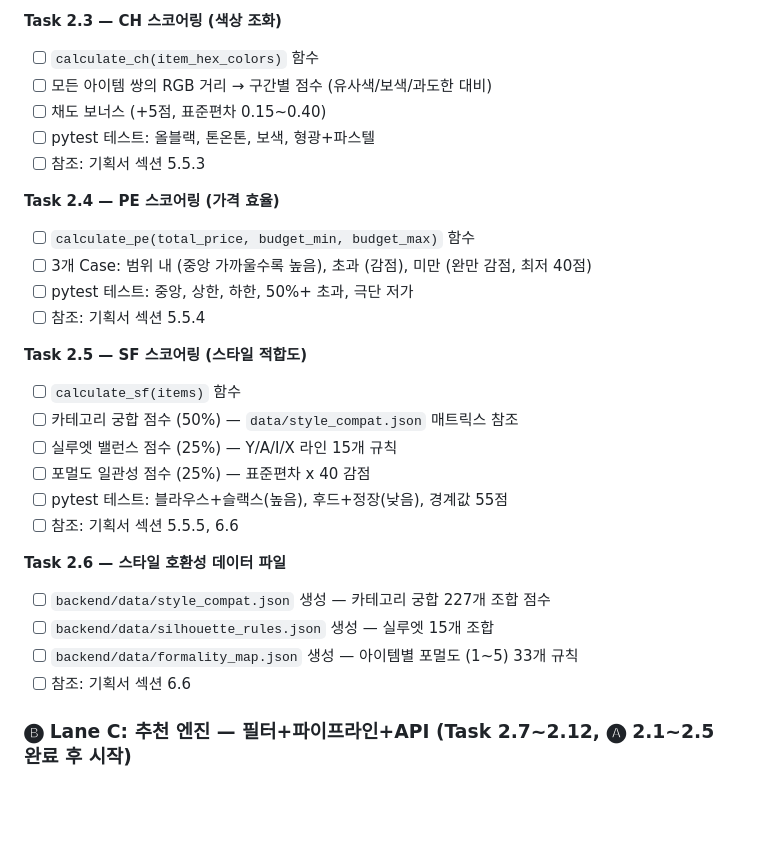
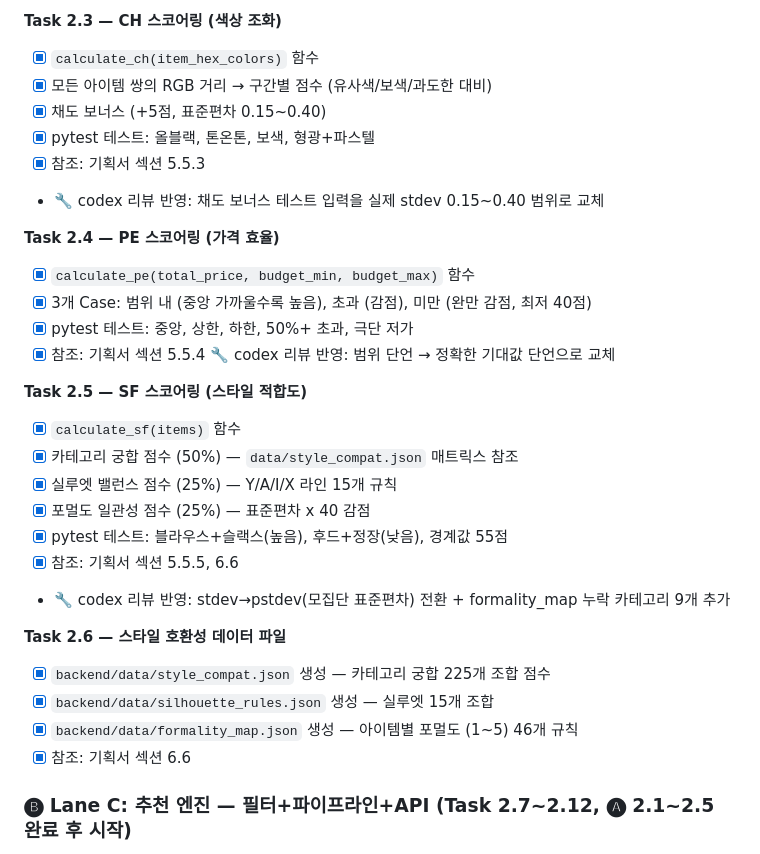
Before and after one commit to 2000silpeed/colorfit, a Markdown page: TASK.md, the part around the change. Rendered like a GitHub page; blank space fills up the shorter version.

Commit message:
chore: TASK.md 업데이트 — Task 2.5, 2.6 완료 체크
Co-Authored-By: Claude Opus 4.6 (1M context) <noreply@anthropic.com>

```diff
--- a/TASK.md
+++ b/TASK.md
@@ -218,31 +218,33 @@ W5 ─── 단독 실행 (통합 작업)
 - [x] 참조: 기획서 섹션 5.5.2
 
 **Task 2.3 — CH 스코어링 (색상 조화)**
-- [ ] `calculate_ch(item_hex_colors)` 함수
-- [ ] 모든 아이템 쌍의 RGB 거리 → 구간별 점수 (유사색/보색/과도한 대비)
-- [ ] 채도 보너스 (+5점, 표준편차 0.15~0.40)
-- [ ] pytest 테스트: 올블랙, 톤온톤, 보색, 형광+파스텔
-- [ ] 참조: 기획서 섹션 5.5.3
+- [x] `calculate_ch(item_hex_colors)` 함수
+- [x] 모든 아이템 쌍의 RGB 거리 → 구간별 점수 (유사색/보색/과도한 대비)
+- [x] 채도 보너스 (+5점, 표준편차 0.15~0.40)
+- [x] pytest 테스트: 올블랙, 톤온톤, 보색, 형광+파스텔
+- [x] 참조: 기획서 섹션 5.5.3
+- 🔧 codex 리뷰 반영: 채도 보너스 테스트 입력을 실제 stdev 0.15~0.40 범위로 교체
 
 **Task 2.4 — PE 스코어링 (가격 효율)**
-- [ ] `calculate_pe(total_price, budget_min, budget_max)` 함수
-- [ ] 3개 Case: 범위 내 (중앙 가까울수록 높음), 초과 (감점), 미만 (완만 감점, 최저 40점)
-- [ ] pytest 테스트: 중앙, 상한, 하한, 50%+ 초과, 극단 저가
-- [ ] 참조: 기획서 섹션 5.5.4
+- [x] `calculate_pe(total_price, budget_min, budget_max)` 함수
+- [x] 3개 Case: 범위 내 (중앙 가까울수록 높음), 초과 (감점), 미만 (완만 감점, 최저 40점)
+- [x] pytest 테스트: 중앙, 상한, 하한, 50%+ 초과, 극단 저가
+- [x] 참조: 기획서 섹션 5.5.4 🔧 codex 리뷰 반영: 범위 단언 → 정확한 기대값 단언으로 교체
 
 **Task 2.5 — SF 스코어링 (스타일 적합도)**
-- [ ] `calculate_sf(items)` 함수
-- [ ] 카테고리 궁합 점수 (50%) — `data/style_compat.json` 매트릭스 참조
-- [ ] 실루엣 밸런스 점수 (25%) — Y/A/I/X 라인 15개 규칙
-- [ ] 포멀도 일관성 점수 (25%) — 표준편차 x 40 감점
-- [ ] pytest 테스트: 블라우스+슬랙스(높음), 후드+정장(낮음), 경계값 55점
-- [ ] 참조: 기획서 섹션 5.5.5, 6.6
+- [x] `calculate_sf(items)` 함수
+- [x] 카테고리 궁합 점수 (50%) — `data/style_compat.json` 매트릭스 참조
+- [x] 실루엣 밸런스 점수 (25%) — Y/A/I/X 라인 15개 규칙
+- [x] 포멀도 일관성 점수 (25%) — 표준편차 x 40 감점
+- [x] pytest 테스트: 블라우스+슬랙스(높음), 후드+정장(낮음), 경계값 55점
+- [x] 참조: 기획서 섹션 5.5.5, 6.6
+- 🔧 codex 리뷰 반영: stdev→pstdev(모집단 표준편차) 전환 + formality_map 누락 카테고리 9개 추가
 
 **Task 2.6 — 스타일 호환성 데이터 파일**
-- [ ] `backend/data/style_compat.json` 생성 — 카테고리 궁합 227개 조합 점수
-- [ ] `backend/data/silhouette_rules.json` 생성 — 실루엣 15개 조합
-- [ ] `backend/data/formality_map.json` 생성 — 아이템별 포멀도 (1~5) 33개 규칙
-- [ ] 참조: 기획서 섹션 6.6
+- [x] `backend/data/style_compat.json` 생성 — 카테고리 궁합 225개 조합 점수
+- [x] `backend/data/silhouette_rules.json` 생성 — 실루엣 15개 조합
+- [x] `backend/data/formality_map.json` 생성 — 아이템별 포멀도 (1~5) 46개 규칙
+- [x] 참조: 기획서 섹션 6.6
 
 ### 🅑 Lane C: 추천 엔진 — 필터+파이프라인+API (Task 2.7~2.12, 🅐 2.1~2.5 완료 후 시작)
 
```
